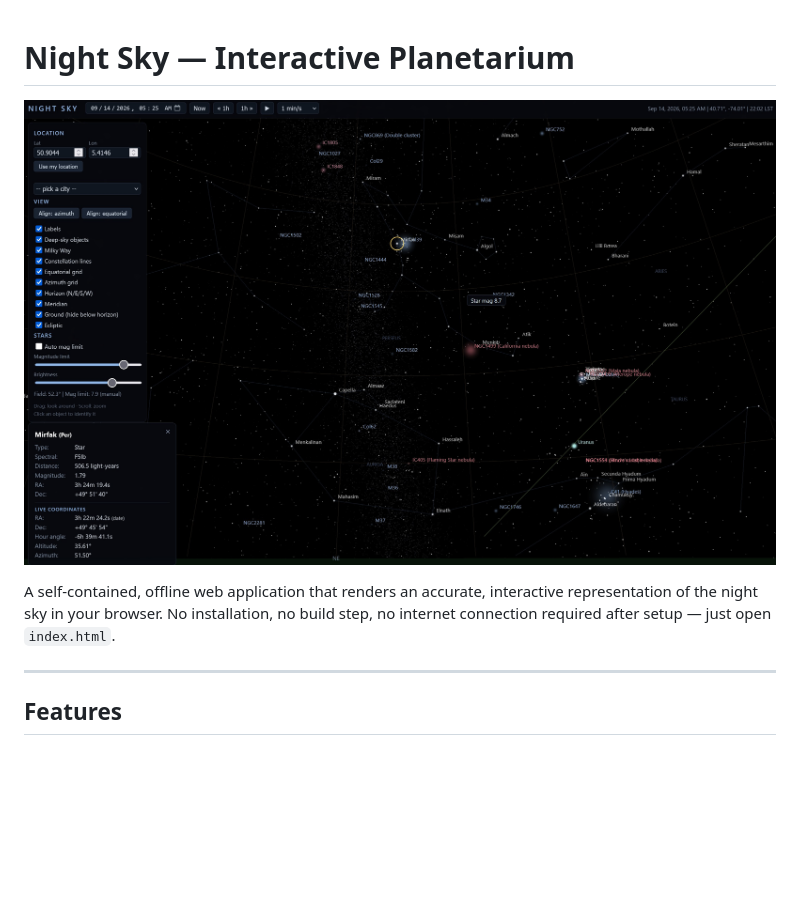
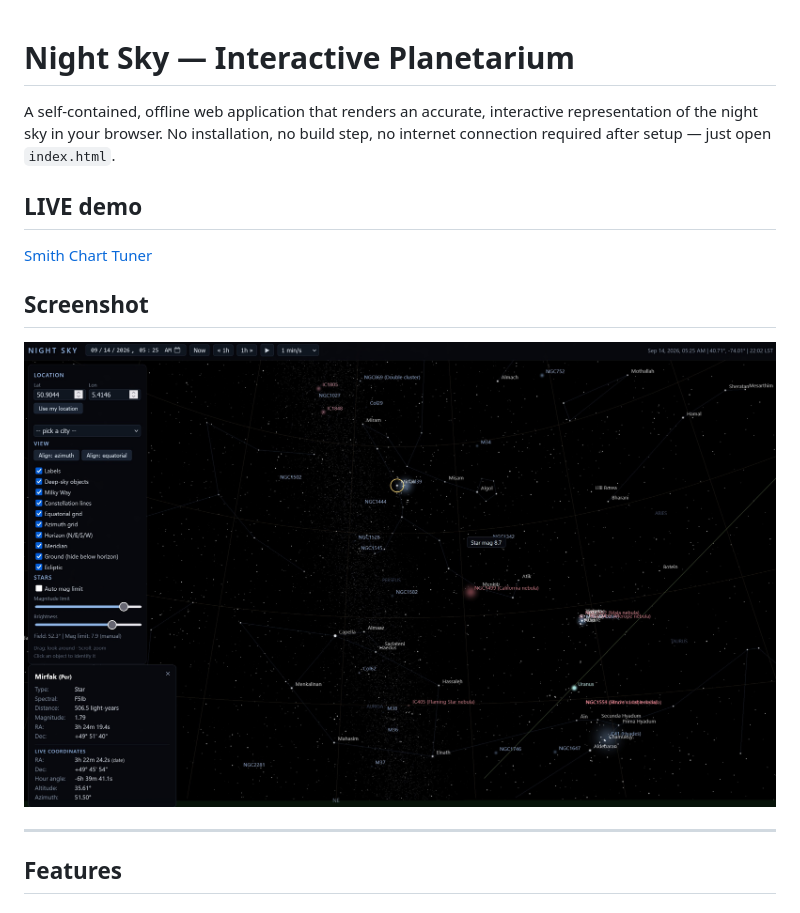
Before and after one commit to jkobierczynski/Night-Sky, a Markdown page: README.md, the part around the change. Drawn GitHub-style; blank space fills up the shorter version.

Commit message:
Update README with live demo and screenshot
Added live demo link and updated screenshot section.

```diff
--- a/README.md
+++ b/README.md
@@ -1,10 +1,16 @@
 # Night Sky — Interactive Planetarium
-
-![Night Sky screenshot](night-sky.jpg)
 
 A self-contained, offline web application that renders an accurate, interactive
 representation of the night sky in your browser. No installation, no build
 step, no internet connection required after setup — just open `index.html`.
+
+## LIVE demo
+
+[Smith Chart Tuner](https://jurgenkobierczynski.com/night-sky/index.html)
+
+## Screenshot
+
+![Night Sky screenshot](night-sky.jpg)
 
 ---
 
```
